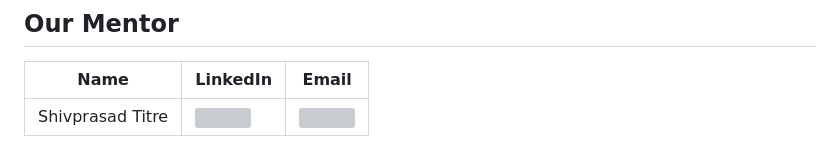
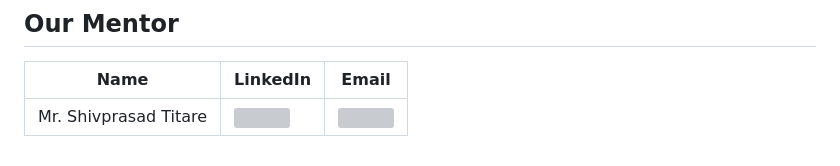
Before and after one commit to Aditya19110/Team_Sentinals_Unnati-2024, a Markdown page: README.md, the part around the change. GitHub-like rendering; grey boxes are pictures that could not be loaded.

```diff
--- a/README.md
+++ b/README.md
@@ -83,4 +83,4 @@ Thank you for exploring our project! We hope our chatbot provides valuable assis
 
 | Name               | LinkedIn | Email                    |
 |--------------------|----------|--------------------------|
-| Shivprasad Titre   | [<img src="https://img.icons8.com/fluent/48/000000/linkedin.png"/>](https://www.linkedin.com/in/shivprasad-titare-11668825/) | [<img src="https://img.icons8.com/fluent/48/000000/email.png"/>](mailto:titare_si@mgmcen.ac.in) |
+| Mr. Shivprasad Titare   | [<img src="https://img.icons8.com/fluent/48/000000/linkedin.png"/>](https://www.linkedin.com/in/shivprasad-titare-11668825/) | [<img src="https://img.icons8.com/fluent/48/000000/email.png"/>](mailto:titare_si@mgmcen.ac.in) |
```
